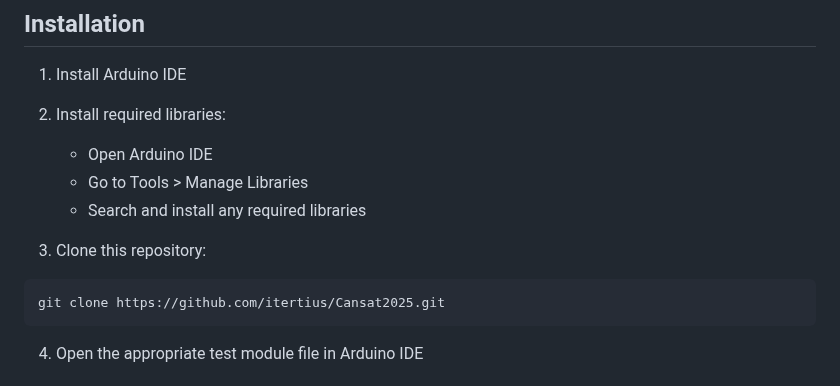
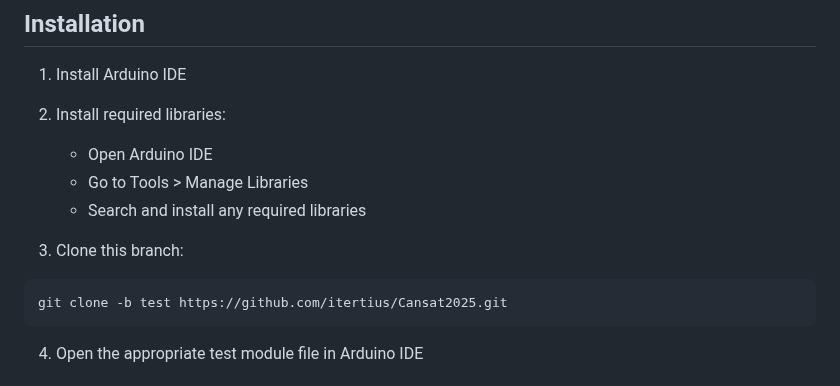
Before and after one commit to itertius/Cansat2025, a Markdown page: README.md, the part around the change. Drawn GitHub-style.

````diff
--- a/README.md
+++ b/README.md
@@ -46,9 +46,9 @@ This project implements a testing system that:
    - Go to Tools > Manage Libraries
    - Search and install any required libraries
 
-3. Clone this repository:
+3. Clone this branch:
 ```bash
-git clone https://github.com/itertius/Cansat2025.git
+git clone -b test https://github.com/itertius/Cansat2025.git
 ```
 
 4. Open the appropriate test module file in Arduino IDE
````
